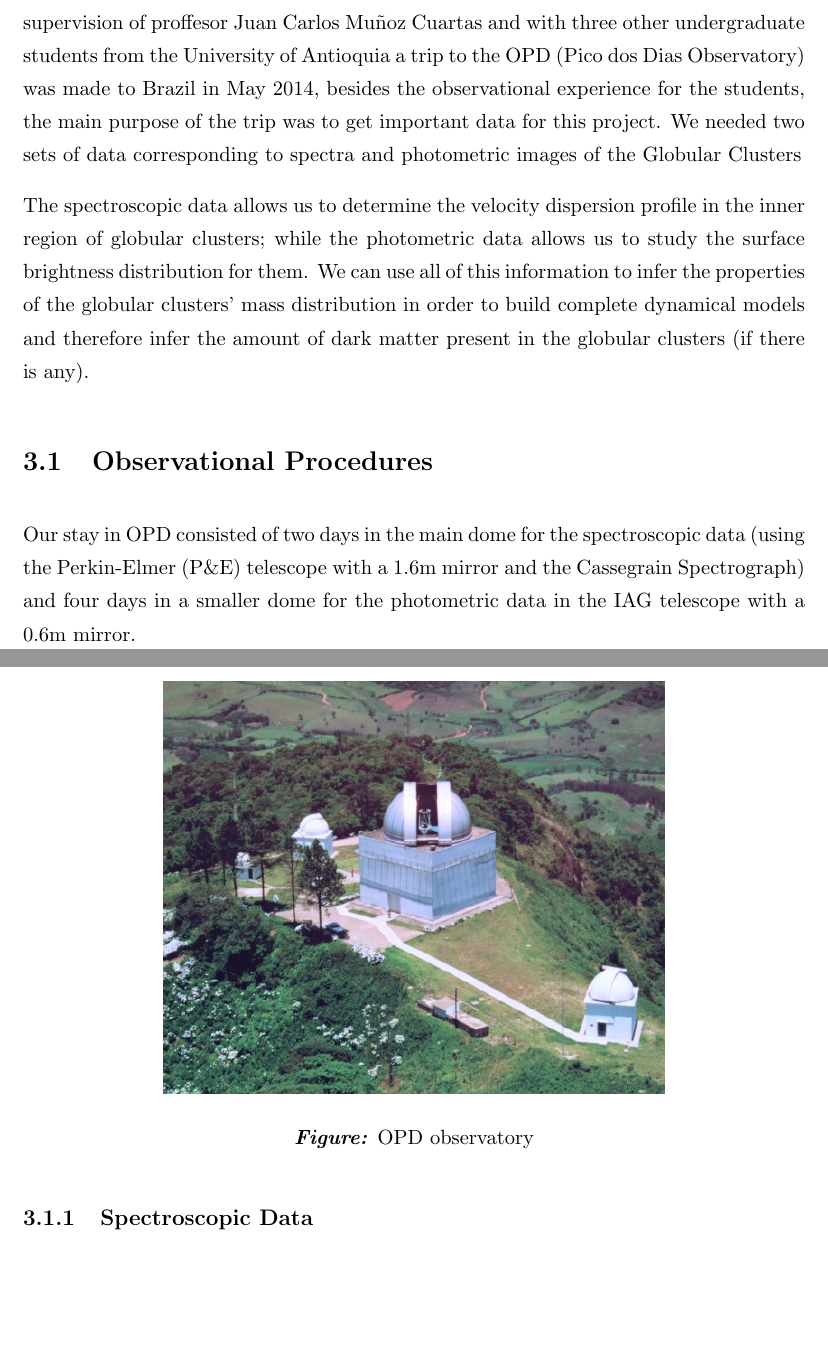
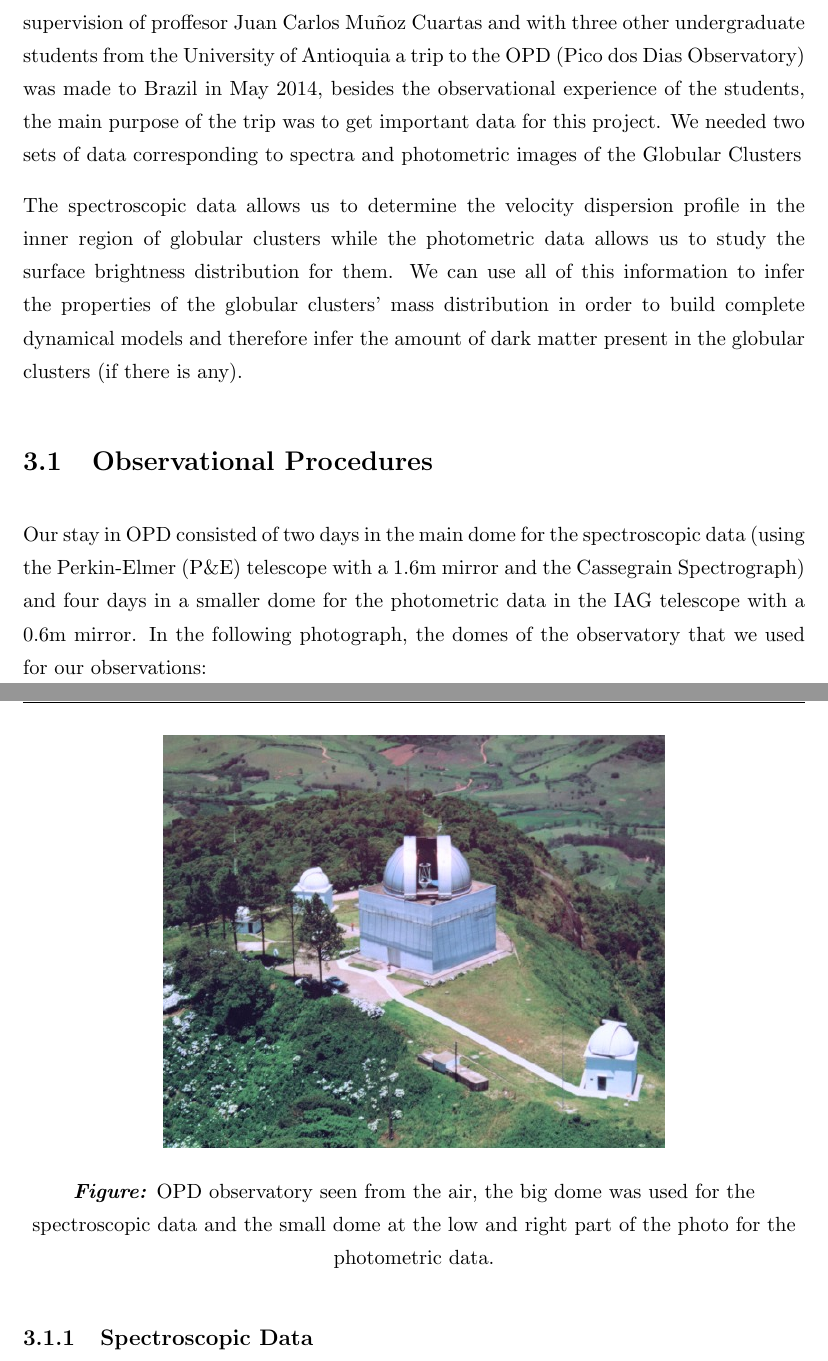
Before and after one commit to juancho9303/Mass-Modelling-of-Omega-Centauri, a LaTeX thesis (sharelatex/Thesis.tex, which reads sharelatex/Chapters/Chapter3.tex): two parts of pages 9 and 10 of 22, joined at a grey line, cut so that both start at the same text, the shorter picture padded with empty space. Compiled offline with pdfLaTeX.

Commit message:
incluidas imagenes de opd

```diff
--- a/sharelatex/Chapters/Chapter3.tex
+++ b/sharelatex/Chapters/Chapter3.tex
@@ -1,17 +1,17 @@
 \chapter{Observations and Analysis}
 
-In order to study this problem about the dynamics of Globular Clusters in our galaxy we need scientific data that allows us to build a model that fits our observations. Under supervision of proffesor Juan Carlos Mu\~noz Cuartas and with three other undergraduate students from the University of Antioquia a trip to the OPD (Pico dos Dias Observatory) was made to Brazil in May 2014, besides the observational experience for the students, the main purpose of the trip was to get important data for this project. We needed two sets of data corresponding to spectra and photometric images of the Globular Clusters
+In order to study this problem about the dynamics of Globular Clusters in our galaxy we need scientific data that allows us to build a model that fits our observations. Under supervision of proffesor Juan Carlos Mu\~noz Cuartas and with three other undergraduate students from the University of Antioquia a trip to the OPD (Pico dos Dias Observatory) was made to Brazil in May 2014, besides the observational experience of the students, the main purpose of the trip was to get important data for this project. We needed two sets of data corresponding to spectra and photometric images of the Globular Clusters
 
-The spectroscopic data allows us to determine the velocity dispersion profile in the inner region of globular clusters; while the photometric data allows us to study the surface brightness distribution for them. We can use all of this information to infer the properties of the globular clusters' mass distribution in order to build complete dynamical models and therefore infer the amount of dark matter present in the globular clusters (if there is any).
+The spectroscopic data allows us to determine the velocity dispersion profile in the inner region of globular clusters while the photometric data allows us to study the surface brightness distribution for them. We can use all of this information to infer the properties of the globular clusters' mass distribution in order to build complete dynamical models and therefore infer the amount of dark matter present in the globular clusters (if there is any).
 
 \section{Observational Procedures}
 
-Our stay in OPD consisted of two days in the main dome for the spectroscopic data (using the Perkin-Elmer (P\&E) telescope with a 1.6m mirror and the Cassegrain Spectrograph) and four days in a smaller dome for the photometric data in the IAG telescope with a 0.6m mirror.
+Our stay in OPD consisted of two days in the main dome for the spectroscopic data (using the Perkin-Elmer (P\&E) telescope with a 1.6m mirror and the Cassegrain Spectrograph) and four days in a smaller dome for the photometric data in the IAG telescope with a 0.6m mirror. In the following photograph, the domes of the observatory that we used for our observations:
 
 \begin{center}
 \includegraphics[scale=4.0]{images/opd.jpg}
 
-\textit{\textbf{Figure:}} OPD observatory
+\textit{\textbf{Figure:}} OPD observatory seen from the air, the big dome was used for the spectroscopic data and the small dome at the low and right part of the photo for the photometric data.
 \end{center}
 
 \subsection{Spectroscopic Data}
```
Also changed, not shown: sharelatex/Thesis.pdf, sharelatex/images/opd-photometry.jpg (added), sharelatex/Chapters/Chapter3.tex (6 more changed lines), 4 other files.
